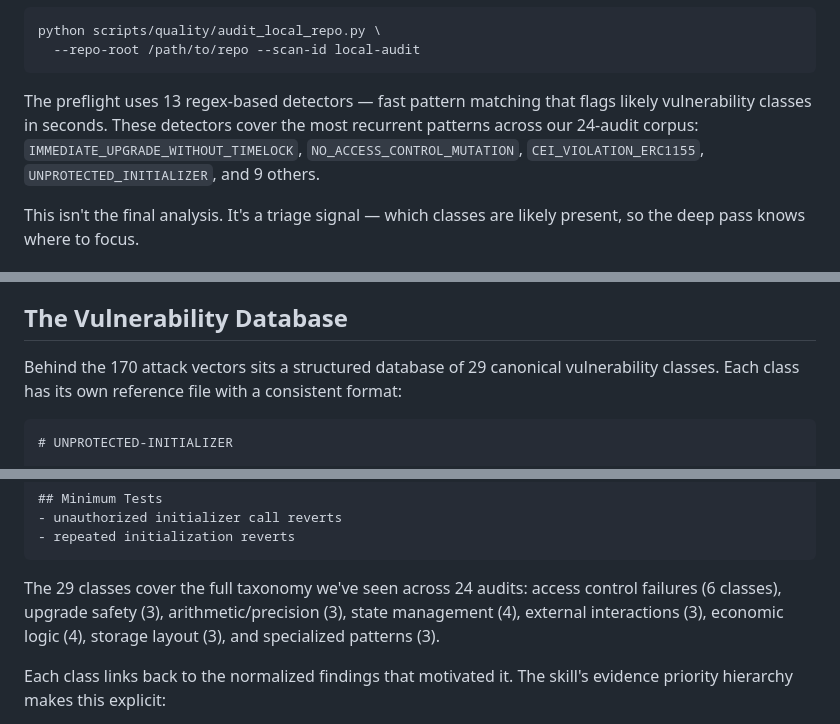
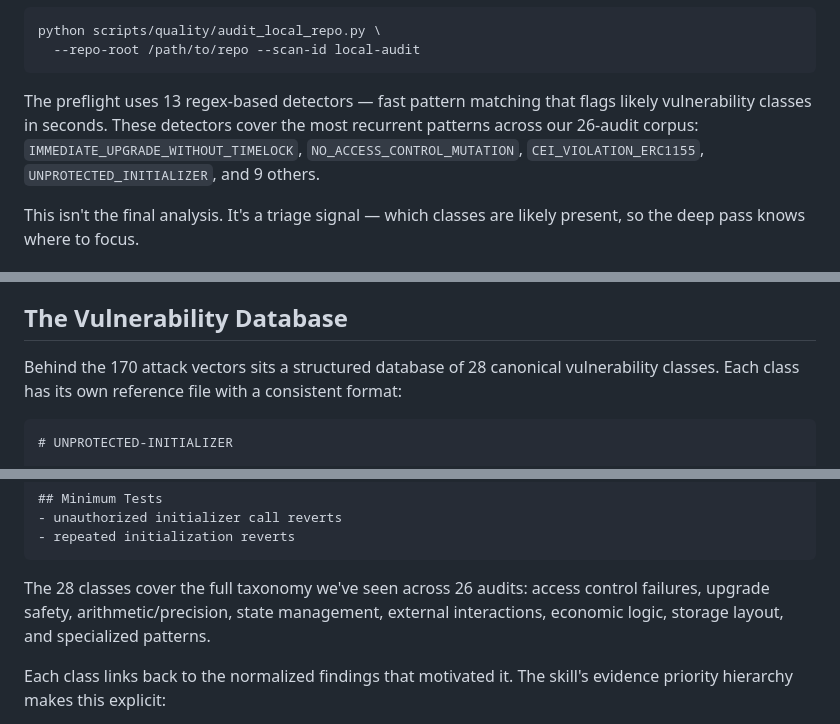
Before and after one commit to keep-starknet-strange/starknet-skills, a Markdown page: website/blog/how-we-built-starknet-skills.md, 3 parts joined by grey strips. Drawn GitHub-style.

````diff
--- a/website/blog/how-we-built-starknet-skills.md
+++ b/website/blog/how-we-built-starknet-skills.md
@@ -69,7 +77,7 @@ python scripts/quality/audit_local_repo.py \
   --repo-root /path/to/repo --scan-id local-audit
 ```
 
-The preflight uses 13 regex-based detectors — fast pattern matching that flags likely vulnerability classes in seconds. These detectors cover the most recurrent patterns across our 24-audit corpus: `IMMEDIATE_UPGRADE_WITHOUT_TIMELOCK`, `NO_ACCESS_CONTROL_MUTATION`, `CEI_VIOLATION_ERC1155`, `UNPROTECTED_INITIALIZER`, and 9 others.
+The preflight uses 13 regex-based detectors — fast pattern matching that flags likely vulnerability classes in seconds. These detectors cover the most recurrent patterns across our 26-audit corpus: `IMMEDIATE_UPGRADE_WITHOUT_TIMELOCK`, `NO_ACCESS_CONTROL_MUTATION`, `CEI_VIOLATION_ERC1155`, `UNPROTECTED_INITIALIZER`, and 9 others.
 
 This isn't the final analysis. It's a triage signal — which classes are likely present, so the deep pass knows where to focus.
 
@@ -268,7 +276,7 @@ Sierra confirmation is a secondary signal. It strengthens or weakens source-leve
 
 ## The Vulnerability Database
 
-Behind the 170 attack vectors sits a structured database of 29 canonical vulnerability classes. Each class has its own reference file with a consistent format:
+Behind the 170 attack vectors sits a structured database of 28 canonical vulnerability classes. Each class has its own reference file with a consistent format:
 
 ```markdown
 # UNPROTECTED-INITIALIZER
@@ -299,7 +307,7 @@ authorization, enabling front-run or hostile initialization.
 - repeated initialization reverts
 ```
 
-The 29 classes cover the full taxonomy we've seen across 24 audits: access control failures (6 classes), upgrade safety (3), arithmetic/precision (3), state management (4), external interactions (3), economic logic (4), storage layout (3), and specialized patterns (3).
+The 28 classes cover the full taxonomy we've seen across 26 audits: access control failures, upgrade safety, arithmetic/precision, state management, external interactions, economic logic, storage layout, and specialized patterns.
 
 Each class links back to the normalized findings that motivated it. The skill's evidence priority hierarchy makes this explicit:
 
````
Also changed, not shown: other parts of website/blog/how-we-built-starknet-skills.md (+15 -12 lines).
